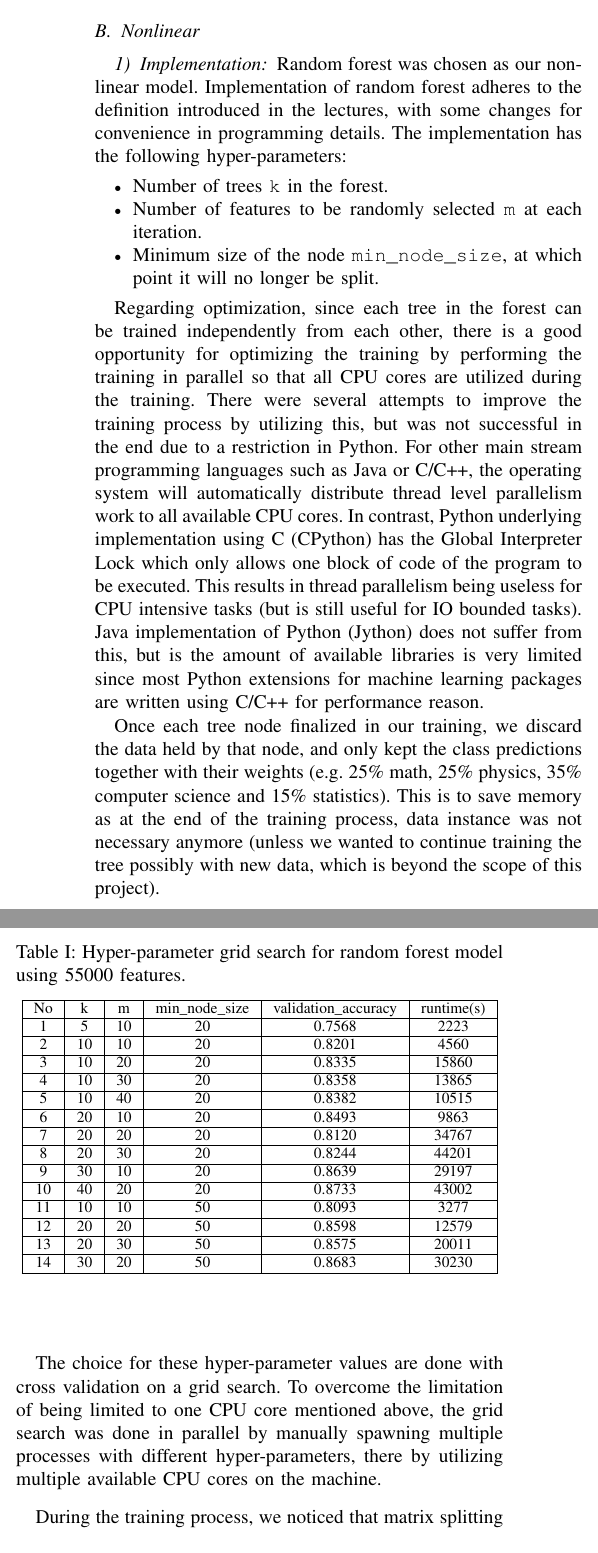
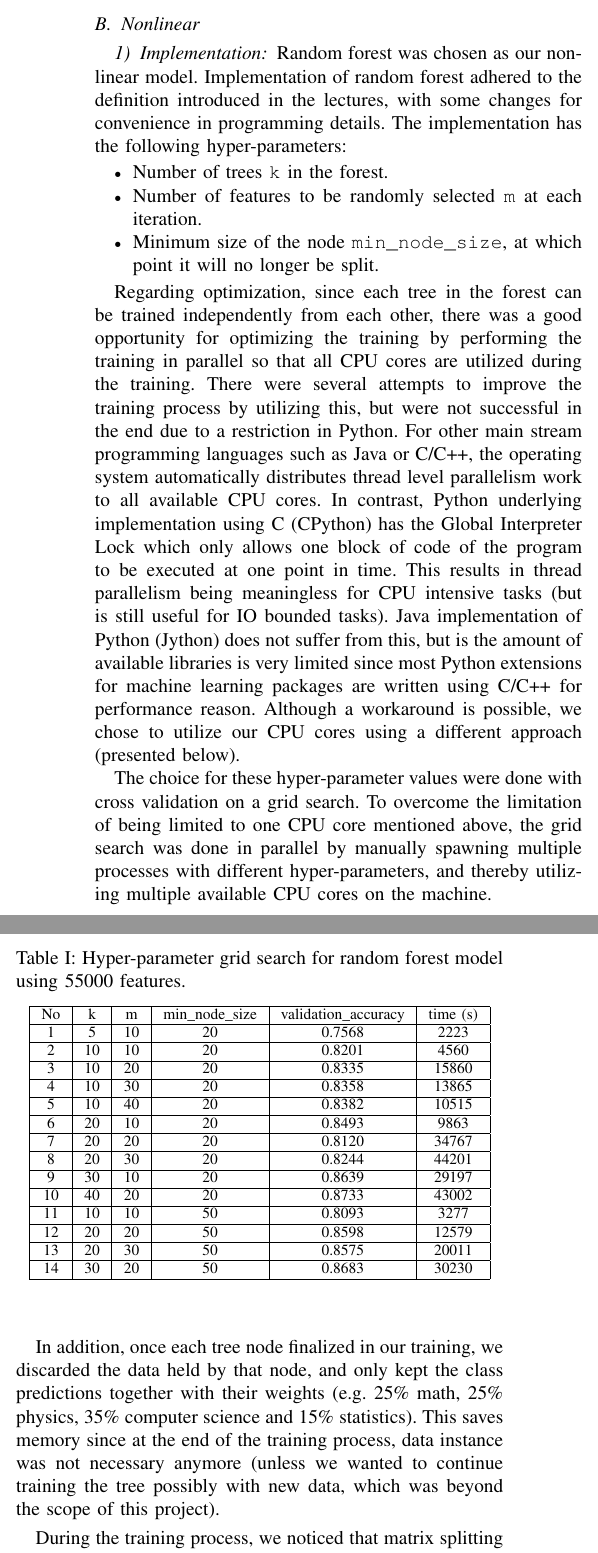
Before and after one commit to foundjem/COMP551-Fall2016-Project2, a LaTeX paper (Writeup/Writeup.ltx): two parts of the columns of page 2 of 3, joined at a grey line, cut so that both start at the same text. Compiled offline with pdfLaTeX.

Commit message:
1st Proof read.

```diff
--- a/Writeup/Writeup.ltx
+++ b/Writeup/Writeup.ltx
@@ -80,24 +80,24 @@
 \subsection{Nonlinear}
     \subsubsection{Implementation}
 
-    Random forest was chosen as our non-linear model. Implementation of random forest adheres to the definition introduced in the lectures, with some changes for convenience in programming details. The implementation has the following hyper-parameters:
+        Random forest was chosen as our non-linear model. Implementation of random forest adhered to the definition introduced in the lectures, with some changes for convenience in programming details. The implementation has the following hyper-parameters:
         \begin{itemize}
             \item Number of trees \texttt{k} in the forest.
             \item Number of features to be randomly selected \texttt{m} at each iteration.
             \item Minimum size of the node \texttt{min\_node\_size}, at which point it will no longer be split.
         \end{itemize}
 
-    Regarding optimization, since each tree in the forest can be trained independently from each other, there is a good opportunity for optimizing the training by performing the training in parallel so that all CPU cores are utilized during the training. There were several attempts to improve the training process by utilizing this, but was not successful in the end due to a restriction in Python. For other main stream programming languages such as Java or C/C++, the operating system will automatically distribute thread level parallelism work to all available CPU cores. In contrast, Python underlying implementation using C (CPython) has the Global Interpreter Lock which only allows one block of code of the program to be executed. This results in thread parallelism being useless for CPU intensive tasks (but is still useful for IO bounded tasks). Java implementation of Python (Jython) does not suffer from this, but is the amount of available libraries is very limited since most Python extensions for machine learning packages are written using C/C++ for performance reason.
+        Regarding optimization, since each tree in the forest can be trained independently from each other, there was a good opportunity for optimizing the training by performing the training in parallel so that all CPU cores are utilized during the training. There were several attempts to improve the training process by utilizing this, but were not successful in the end due to a restriction in Python. For other main stream programming languages such as Java or C/C++, the operating system automatically distributes thread level parallelism work to all available CPU cores. In contrast, Python underlying implementation using C (CPython) has the Global Interpreter Lock which only allows one block of code of the program to be executed at one point in time. This results in thread parallelism being meaningless for CPU intensive tasks (but is still useful for IO bounded tasks). Java implementation of Python (Jython) does not suffer from this, but is the amount of available libraries is very limited since most Python extensions for machine learning packages are written using C/C++ for performance reason. Although a workaround is possible, we chose to utilize our CPU cores using a different approach (presented below).
 
-    Once each tree node finalized in our training, we discard the data held by that node, and only kept the class predictions together with their weights (e.g. 25\% math, 25\% physics, 35\% computer science and 15\% statistics). This is to save memory as at the end of the training process, data instance was not necessary anymore (unless we wanted to continue training the tree possibly with new data, which is beyond the scope of this project).
+        The choice for these hyper-parameter values were done with cross validation on a grid search. To overcome the limitation of being limited to one CPU core mentioned above, the grid search was done in parallel by manually spawning multiple processes with different hyper-parameters, and thereby utilizing multiple available CPU cores on the machine.
 
-    The choice for these hyper-parameter values are done with cross validation on a grid search. To overcome the limitation of being limited to one CPU core mentioned above, the grid search was done in parallel by manually spawning multiple processes with different hyper-parameters, there by utilizing multiple available CPU cores on the machine.
+        In addition, once each tree node finalized in our training, we discarded the data held by that node, and only kept the class predictions together with their weights (e.g. 25\% math, 25\% physics, 35\% computer science and 15\% statistics). This saves memory since at the end of the training process, data instance was not necessary anymore (unless we wanted to continue training the tree possibly with new data, which was beyond the scope of this project).
 
         During the training process, we noticed that matrix splitting at each iteration was the bottleneck, occupying on average 50\% to 60\% of the training time. Numpy array implementation would have delivered much better performance, but since the feature matrix was encoded as compress sparse row matrix for memory efficiency (see Na{\"\i}ve Bayes implementation above), slicing performance was greatly reduced.
 
     \subsubsection{Choosing hyper-parameters}
 
-        A grid search for hyper-parameters was used during the testing, each with cross validation with 5 folds. Due to the constraints in performance mentioned previously, we were only able to train the implemented forests with 55000 extracted features. Note that the runtime might not be accurate due to the use of swap memory during training (since default RAM was insufficient) and interference of other processes (e.g. browser, media player…)
+        A grid search for hyper-parameters was used during the testing, each with cross validation with 5 folds. Due to the constraints in performance mentioned previously, we were only able to train the implemented forests with 55000 extracted features. Note that the run time might not be 100\% accurate due to the use of swap memory during training (since default RAM was insufficient) and interference of other processes (e.g. browser, media player…)
 
         \begin{table}[]
         \centering
@@ -105,7 +105,7 @@
         \label{my-label}
         \begin{tabular}{|c|c|c|c|c|c|}
         \hline
-        No & k & m & min\_node\_size & validation\_accuracy & runtime(s) \\
+        No & k & m & min\_node\_size & validation\_accuracy & time (s) \\
         \hline
         1 & 5 & 10 & 20 & 0.7568 & 2223 \\
         \hline
@@ -140,9 +140,9 @@
 
         The following observations were made from the table:
         \begin{itemize}
-            \item It is noticeable that accuracy was increasing significantly as the number of trees increased. For example, No. 7 and No. 10 (improved ~6\% by doubling the number of trees). Increasing number of trees in the forest naturally increased overall runtime.
-            \item On the other hand, an increase in the number of features used at each iteration did not improve validation accuracy as much (e.g. No.4 and 5, No.12 and 13). Increasing number of features used at each iteration also naturally increased overall runtime.
-            \item Lastly, an increase in the minimum size of the node deteriorates the performance, at the cost of runtime. For example, No. 2 and No.11
+            \item It is noticeable that accuracy was increasing significantly as the number of trees increased. For example, No. 7 and No. 10 (improved ~6\% by doubling the number of trees). Increasing number of trees in the forest naturally increased overall run time.
+            \item On the other hand, an increase in the number of features used at each iteration did not improve validation accuracy as much (e.g. No.4 and 5, No.12 and 13). Increasing number of features used at each iteration also naturally increased overall run time.
+            \item Lastly, an increase in the minimum size of the node deteriorates the performance, at the cost of run time. For example, No. 2 and No.11
         \end{itemize}
 
 \subsection{Optional}
```
Also changed, not shown: Writeup/Writeup.ltx (8 more changed lines). Lines whose indentation alone changed are shown as unchanged.
